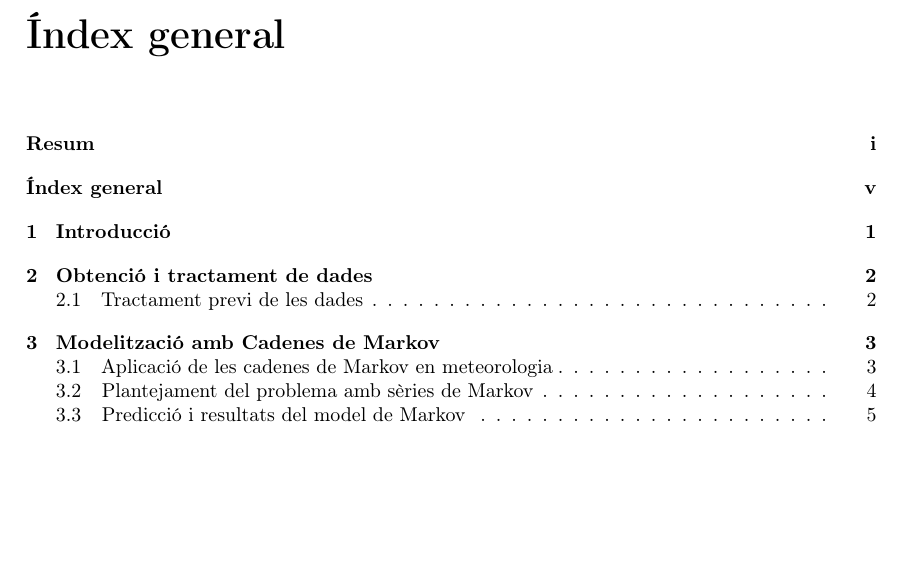
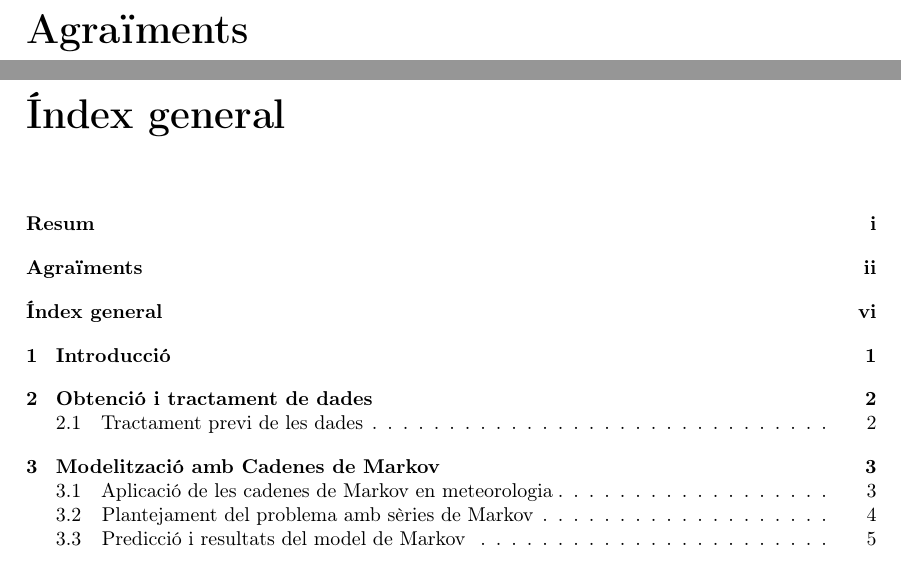
Before and after one commit to Paurro/TFM_SCM_Temperature_Forecasting_ML, a LaTeX document (Memoria_TFM_LaTex/main.tex): part of page 7 of 33 before the commit and two parts of pages 4 and 8 of 34 after it, the two joined at a grey line, cut at the place of the change, the shorter picture padded with empty space. Compiled offline with pdfLaTeX.

Commit message:
Afegir Agraïments al Main

```diff
--- a/Memoria_TFM_LaTex/main.tex
+++ b/Memoria_TFM_LaTex/main.tex
@@ -38,9 +38,9 @@
 \subfile{tex/1_resum.tex}
 \clearpage
 
-% % Agraïments
-% \subfile{tex/2_agraïments.tex}
-% \clearpage\
+% Agraïments
+\subfile{tex/2_agraïments.tex}
+\clearpage\
 
 % Glossari
 % \glsaddall[acronym] % Força que es mostrin tots els acronims
```
